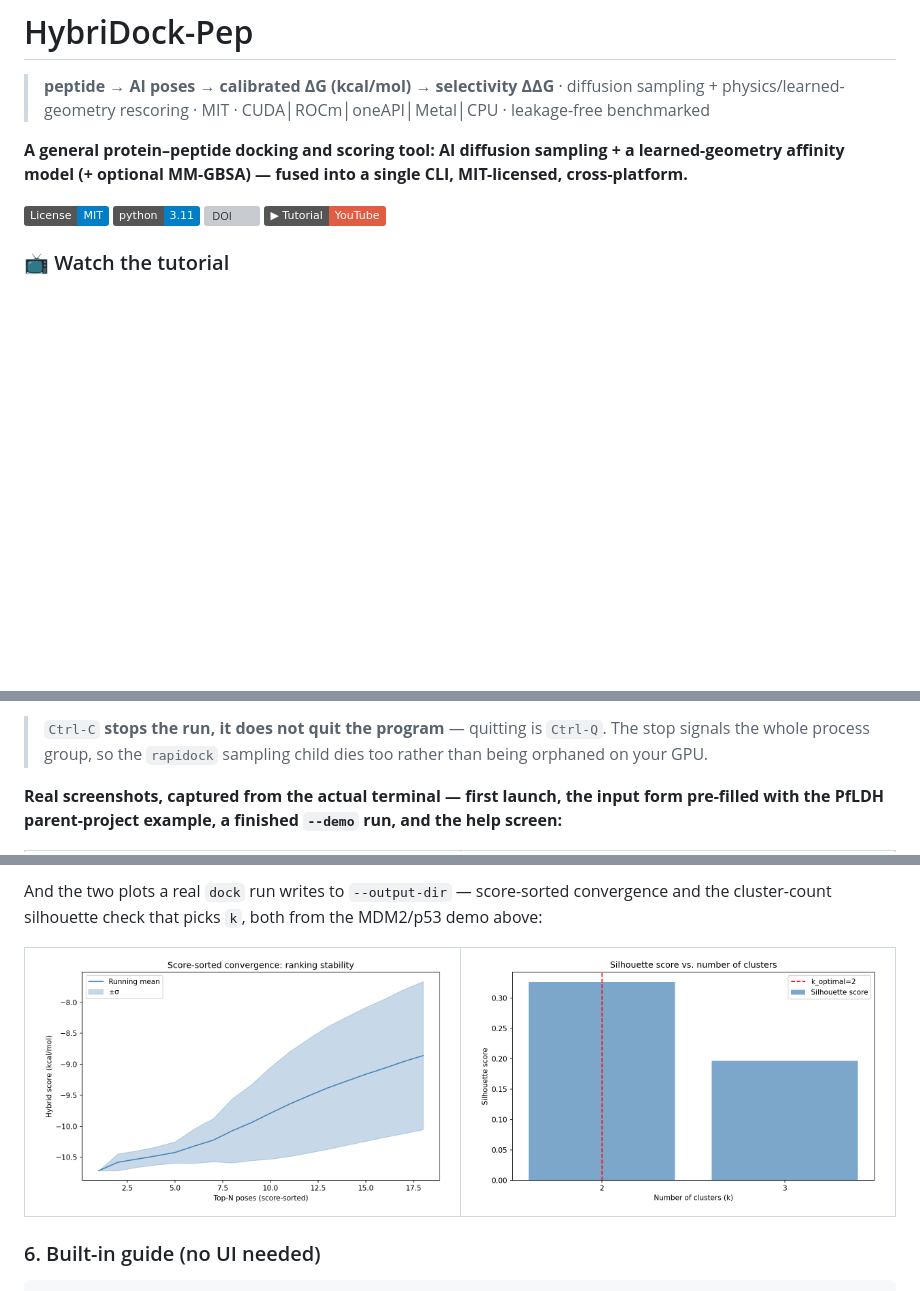
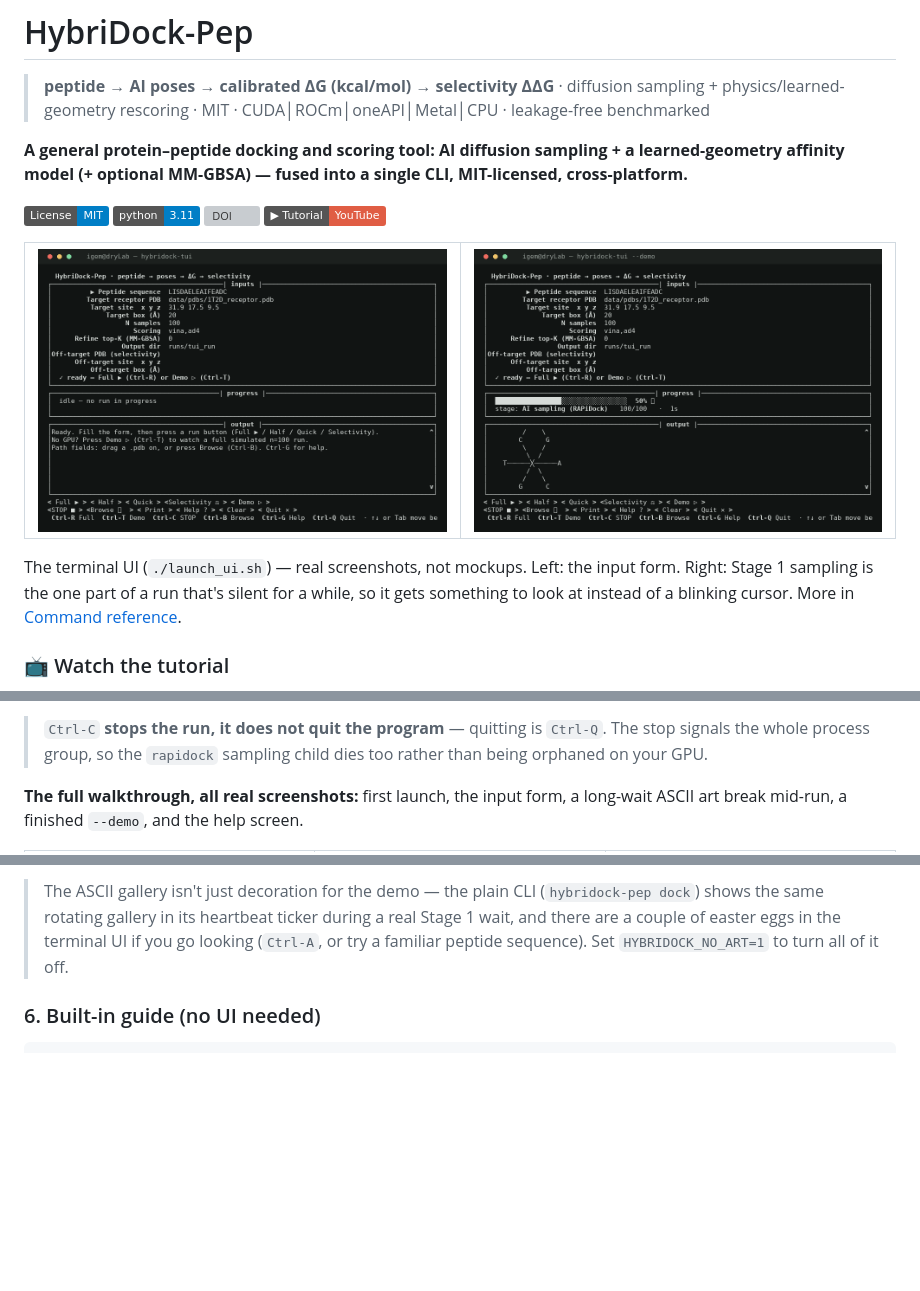
Before and after one commit to Tasty-Ramen2010/hybridock-pep, a Markdown page: README.md, 3 parts joined by grey strips. Rendered like a GitHub page; pictures changed too: docs/images/convergence_plot.png (deleted), docs/images/silhouette_plot.png (deleted), docs/images/tui_art_gallery.png (added); badges without logos; blank space fills up the shorter version; grey boxes are pictures that could not be loaded.

```diff
--- a/README.md
+++ b/README.md
@@ -8,6 +8,17 @@
 [![Python 3.11](https://img.shields.io/badge/python-3.11-blue.svg)](https://www.python.org/downloads/)
 [![DOI](https://zenodo.org/badge/DOI/10.5281/zenodo.21680573.svg)](https://doi.org/10.5281/zenodo.21680573)
 [![Tutorial video](https://img.shields.io/badge/▶%20Tutorial-YouTube-red.svg)](https://youtu.be/ro9CukQCW44)
+
+<table>
+<tr>
+<td width="50%"><img src="docs/images/tui_form.png" alt="The guided terminal UI: input form pre-filled with the LISDAELEAIFEADC / PfLDH example"></td>
+<td width="50%"><img src="docs/images/tui_art_gallery.png" alt="A long RAPiDock wait gets a rotating gallery of science-themed ASCII art instead of a silent terminal"></td>
+</tr>
+</table>
+
+The terminal UI (`./launch_ui.sh`) — real screenshots, not mockups. Left: the input form. Right:
+Stage 1 sampling is the one part of a run that's silent for a while, so it gets something to look
+at instead of a blinking cursor. More in [Command reference](#command-reference--install-test-run-ui).
 
 ### 📺 Watch the tutorial
 
@@ -293,8 +304,8 @@ straight onto any path field.
 > the whole process group, so the `rapidock` sampling child dies too rather than being orphaned on
 > your GPU.
 
-**Real screenshots, captured from the actual terminal — first launch, the input form pre-filled with
-the PfLDH parent-project example, a finished `--demo` run, and the help screen:**
+**The full walkthrough, all real screenshots:** first launch, the input form, a long-wait ASCII
+art break mid-run, a finished `--demo`, and the help screen.
 
 <table>
 <tr>
@@ -307,15 +320,10 @@ the PfLDH parent-project example, a finished `--demo` run, and the help screen:*
 </tr>
 </table>
 
-And the two plots a real `dock` run writes to `--output-dir` — score-sorted convergence and the
-cluster-count silhouette check that picks `k`, both from the MDM2/p53 demo above:
-
-<table>
-<tr>
-<td width="50%"><img src="docs/images/convergence_plot.png" alt="Score-sorted convergence plot"></td>
-<td width="50%"><img src="docs/images/silhouette_plot.png" alt="Silhouette score vs. number of clusters"></td>
-</tr>
-</table>
+> The ASCII gallery isn't just decoration for the demo — the plain CLI (`hybridock-pep dock`)
+> shows the same rotating gallery in its heartbeat ticker during a real Stage 1 wait, and there
+> are a couple of easter eggs in the terminal UI if you go looking (`Ctrl-A`, or try a familiar
+> peptide sequence). Set `HYBRIDOCK_NO_ART=1` to turn all of it off.
 
 ### 6. Built-in guide (no UI needed)
 
```
Also changed, not shown: other parts of README.md (+6 -4 lines), 5 other files.
